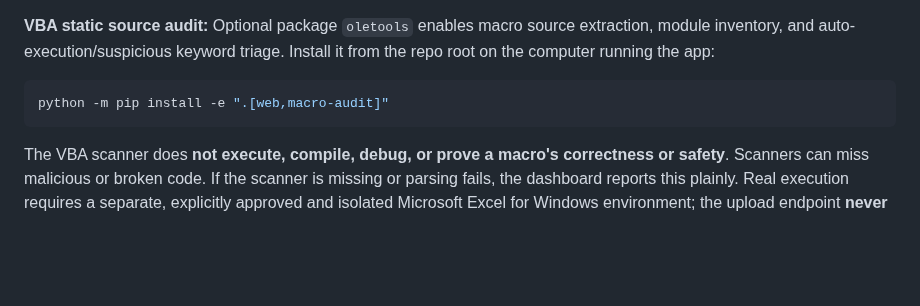
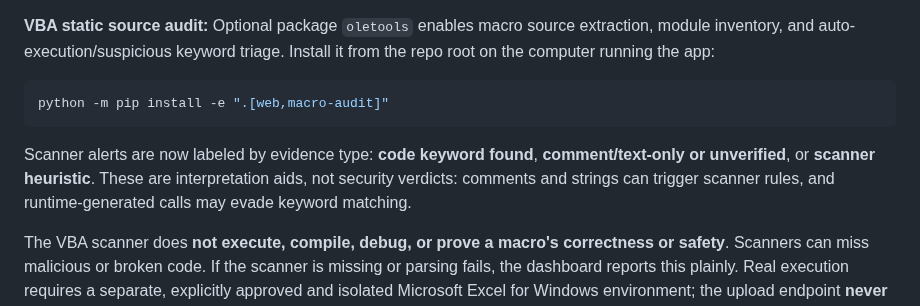
Before and after one commit to Shahedr/data-quality-detective, a Markdown page: webapp/README.md, the part around the change. Drawn GitHub-style; blank space fills up the shorter version.

Commit message:
Document evidence labels and caveats for VBA scanner false positives

````diff
--- a/webapp/README.md
+++ b/webapp/README.md
@@ -93,6 +93,11 @@ A selected-sheet dashboard now includes a **workbook overview** with each worksh
 python -m pip install -e ".[web,macro-audit]"
 ```
 
+Scanner alerts are now labeled by evidence type: **code keyword found**,
+**comment/text-only or unverified**, or **scanner heuristic**. These are
+interpretation aids, not security verdicts: comments and strings can trigger
+scanner rules, and runtime-generated calls may evade keyword matching.
+
 The VBA scanner does **not execute, compile, debug, or prove a macro's correctness or safety**. Scanners can miss malicious or broken code. If the scanner is missing or parsing fails, the dashboard reports this plainly. Real execution requires a separate, explicitly approved and isolated Microsoft Excel for Windows environment; the upload endpoint **never executes macros**. An Excel-native test runner, full formula recalculation, workbook editing, ActiveX/control simulation, and complete VBA execution compatibility are **not included in this preview**.
 
 Excel formulas are **not evaluated or refreshed**: the analyzer reads cached
````
